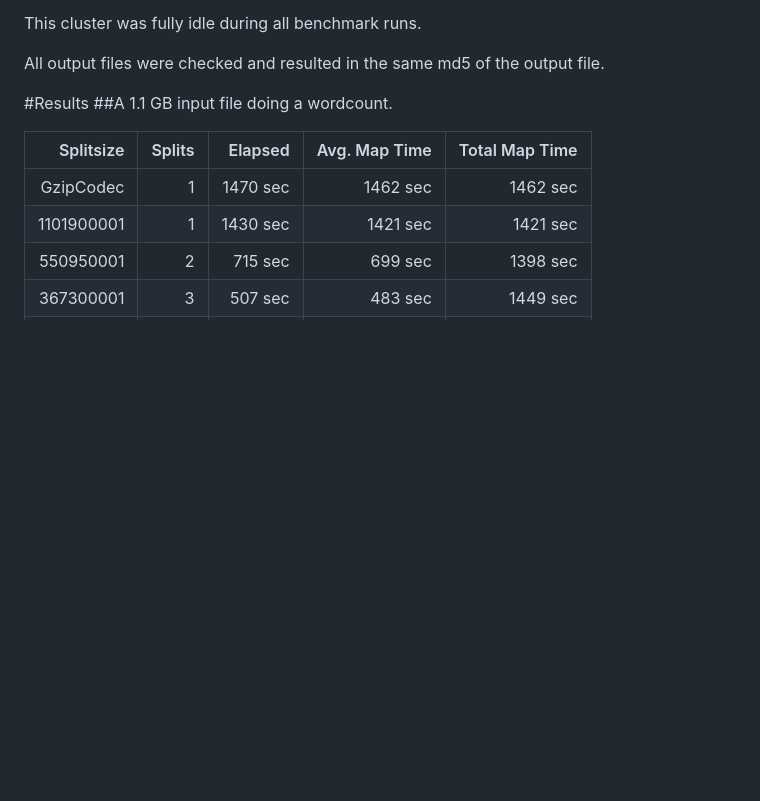
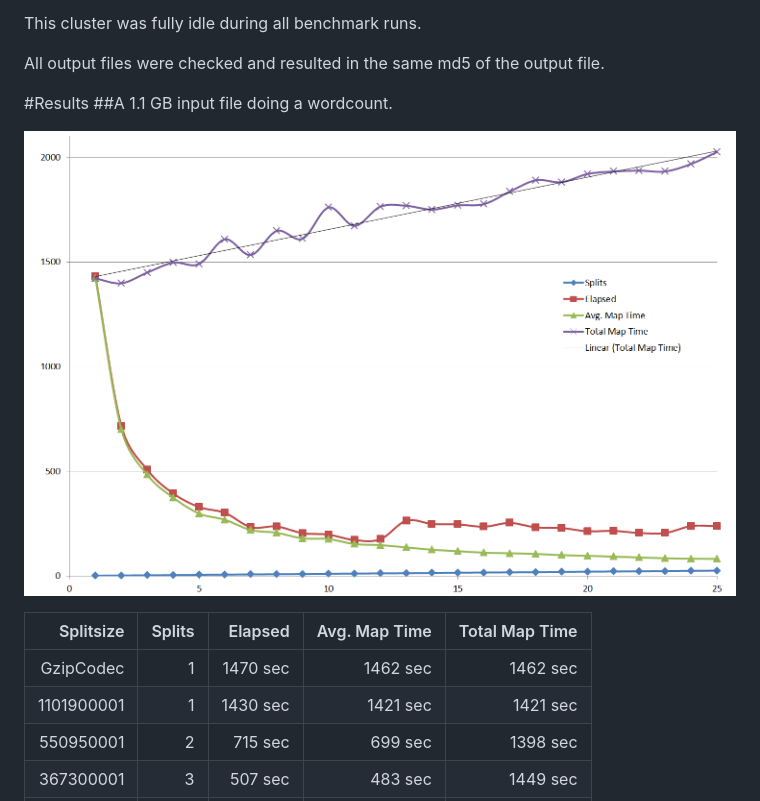
Before and after one commit to nielsbasjes/splittablegzip, a Markdown page: Benchmark/README.md, the part around the change. Rendered like a GitHub page; pictures changed too: Benchmark/Benchmark.png (added); blank space fills up the shorter version.

Commit message:
Added graph of the resuls

```diff
--- a/Benchmark/README.md
+++ b/Benchmark/README.md
@@ -22,6 +22,8 @@ All output files were checked and resulted in the same md5 of the output file.
 
 #Results
 ##A 1.1 GB input file doing a wordcount.
+
+![Graph of the results](Benchmark.png)
 
 Splitsize | Splits | Elapsed | Avg. Map Time | Total Map Time
  --:|--:|--:|--:|--:|
```
